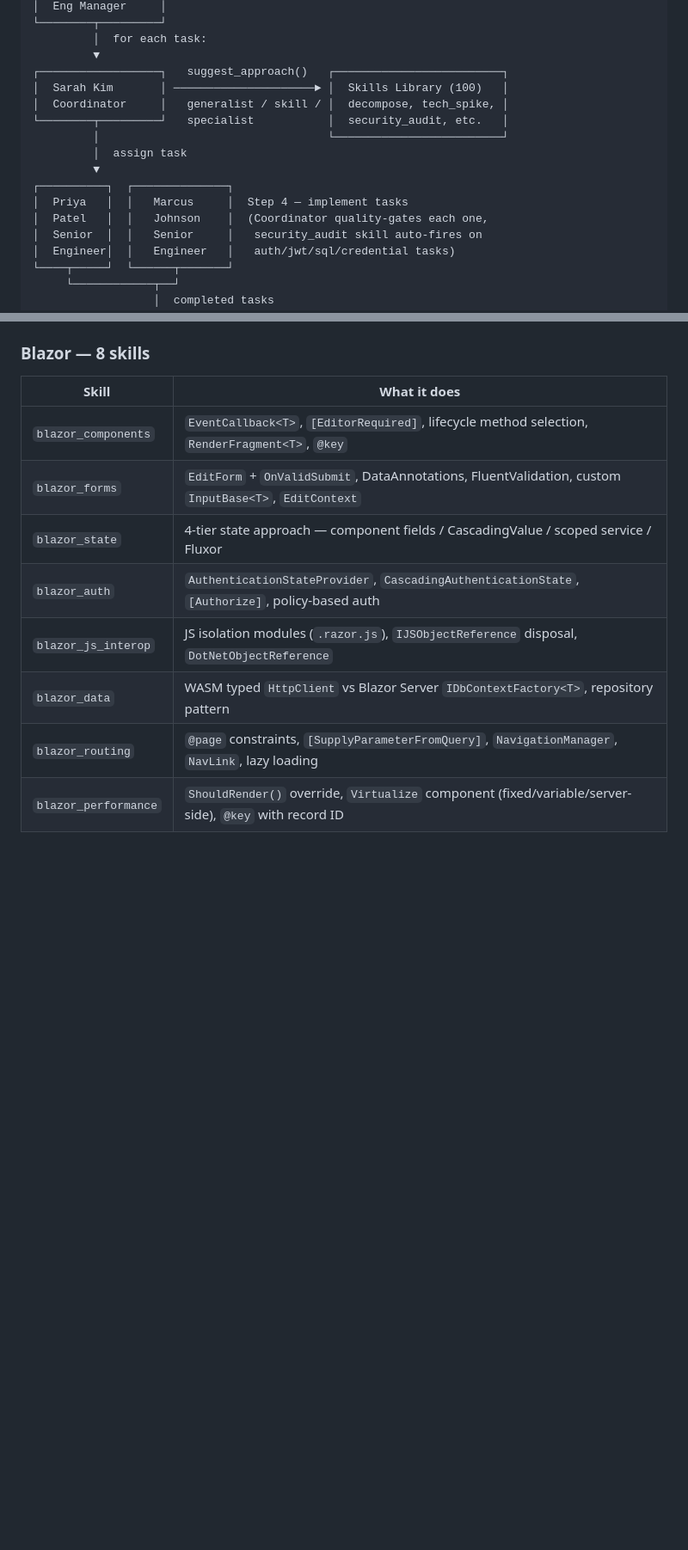
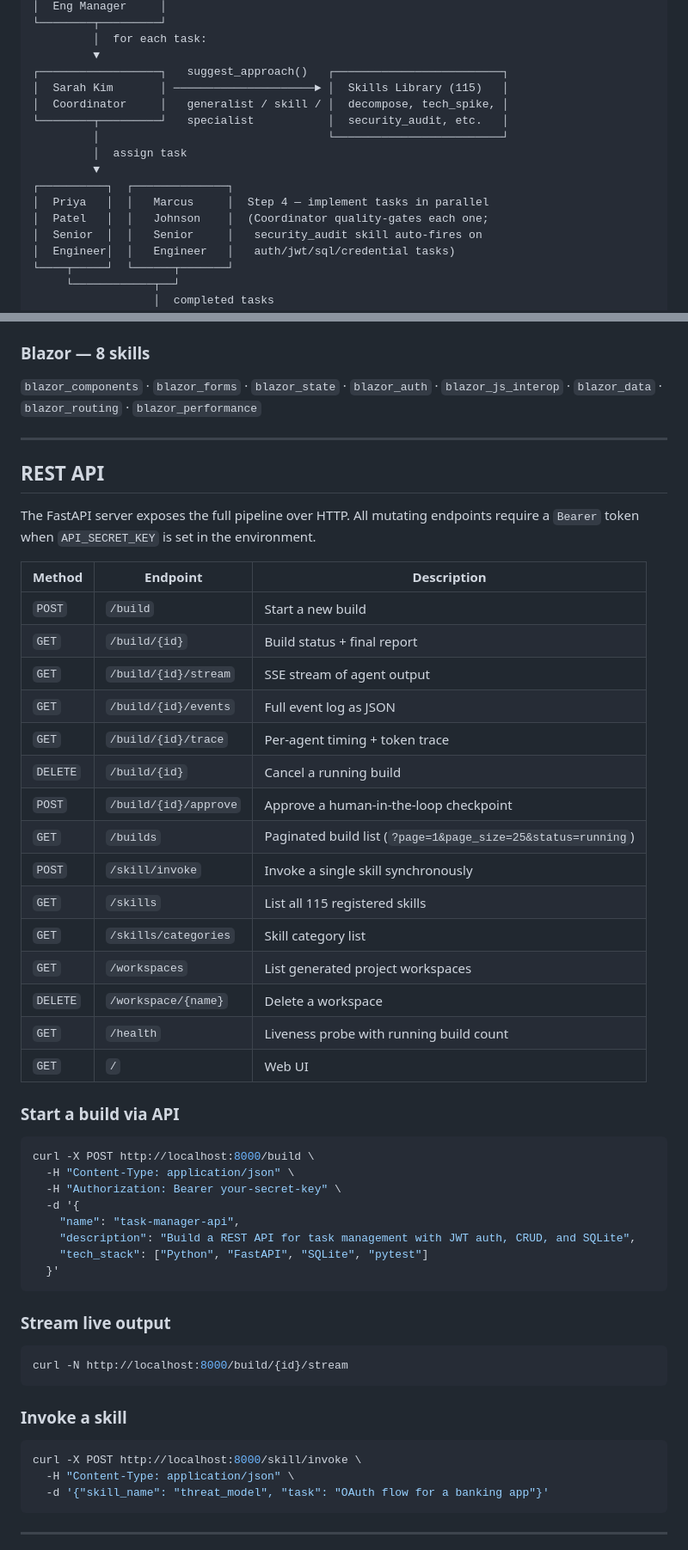
Before and after one commit to SifisoScS/squad-project, a Markdown page: README.md, 2 parts joined by grey strips. Shown at 86% size. Rendered like a GitHub page; blank space fills up the shorter version.

````diff
--- a/README.md
+++ b/README.md
@@ -48,15 +85,15 @@ ProjectSpec (plain-English description + tech stack)
          │  for each task:
          ▼
 ┌──────────────────┐   suggest_approach()   ┌─────────────────────────┐
-│  Sarah Kim       │ ─────────────────────► │  Skills Library (100)   │
+│  Sarah Kim       │ ─────────────────────► │  Skills Library (115)   │
 │  Coordinator     │   generalist / skill / │  decompose, tech_spike, │
 └────────┬─────────┘   specialist           │  security_audit, etc.   │
          │                                  └─────────────────────────┘
          │  assign task
          ▼
 ┌──────────┐  ┌──────────────┐
-│  Priya   │  │   Marcus     │  Step 4 — implement tasks
-│  Patel   │  │   Johnson    │  (Coordinator quality-gates each one,
+│  Priya   │  │   Marcus     │  Step 4 — implement tasks in parallel
+│  Patel   │  │   Johnson    │  (Coordinator quality-gates each one;
 │  Senior  │  │   Senior     │   security_audit skill auto-fires on
 │  Engineer│  │   Engineer   │   auth/jwt/sql/credential tasks)
 └────┬─────┘  └──────┬───────┘
@@ -272,12 +381,57 @@ The Coordinator's `suggest_approach()` picks the right skill (or specialist) for
 
 ### Blazor — 8 skills
-| Skill | What it does |
-|-------|-------------|
-| `blazor_components` | `EventCallback<T>`, `[EditorRequired]`, lifecycle method selection, `RenderFragment<T>`, `@key` |
-| `blazor_forms` | `EditForm` + `OnValidSubmit`, DataAnnotations, FluentValidation, custom `InputBase<T>`, `EditContext` |
-| `blazor_state` | 4-tier state approach — component fields / CascadingValue / scoped service / Fluxor |
-| `blazor_auth` | `AuthenticationStateProvider`, `CascadingAuthenticationState`, `[Authorize]`, policy-based auth |
-| `blazor_js_interop` | JS isolation modules (`.razor.js`), `IJSObjectReference` disposal, `DotNetObjectReference` |
-| `blazor_data` | WASM typed `HttpClient` vs Blazor Server `IDbContextFactory<T>`, repository pattern |
-| `blazor_routing` | `@page` constraints, `[SupplyParameterFromQuery]`, `NavigationManager`, `NavLink`, lazy loading |
-| `blazor_performance` | `ShouldRender()` override, `Virtualize` component (fixed/variable/server-side), `@key` with record ID |
+`blazor_components` · `blazor_forms` · `blazor_state` · `blazor_auth` · `blazor_js_interop` · `blazor_data` · `blazor_routing` · `blazor_performance`
+
+---
+
+## REST API
+
+The FastAPI server exposes the full pipeline over HTTP. All mutating endpoints require a `Bearer` token when `API_SECRET_KEY` is set in the environment.
+
+| Method | Endpoint | Description |
+|--------|----------|-------------|
+| `POST` | `/build` | Start a new build |
+| `GET` | `/build/{id}` | Build status + final report |
+| `GET` | `/build/{id}/stream` | SSE stream of agent output |
+| `GET` | `/build/{id}/events` | Full event log as JSON |
+| `GET` | `/build/{id}/trace` | Per-agent timing + token trace |
+| `DELETE` | `/build/{id}` | Cancel a running build |
+| `POST` | `/build/{id}/approve` | Approve a human-in-the-loop checkpoint |
+| `GET` | `/builds` | Paginated build list (`?page=1&page_size=25&status=running`) |
+| `POST` | `/skill/invoke` | Invoke a single skill synchronously |
+| `GET` | `/skills` | List all 115 registered skills |
+| `GET` | `/skills/categories` | Skill category list |
+| `GET` | `/workspaces` | List generated project workspaces |
+| `DELETE` | `/workspace/{name}` | Delete a workspace |
+| `GET` | `/health` | Liveness probe with running build count |
+| `GET` | `/` | Web UI |
+
+### Start a build via API
+
+```bash
+curl -X POST http://localhost:8000/build \
+  -H "Content-Type: application/json" \
+  -H "Authorization: Bearer your-secret-key" \
+  -d '{
+    "name": "task-manager-api",
+    "description": "Build a REST API for task management with JWT auth, CRUD, and SQLite",
+    "tech_stack": ["Python", "FastAPI", "SQLite", "pytest"]
+  }'
+```
+
+### Stream live output
+
+```bash
+curl -N http://localhost:8000/build/{id}/stream
+```
+
+### Invoke a skill
+
+```bash
+curl -X POST http://localhost:8000/skill/invoke \
+  -H "Content-Type: application/json" \
+  -d '{"skill_name": "threat_model", "task": "OAuth flow for a banking app"}'
+```
+
+---
+
````
Also changed, not shown: other parts of README.md (+274 -232 lines).
